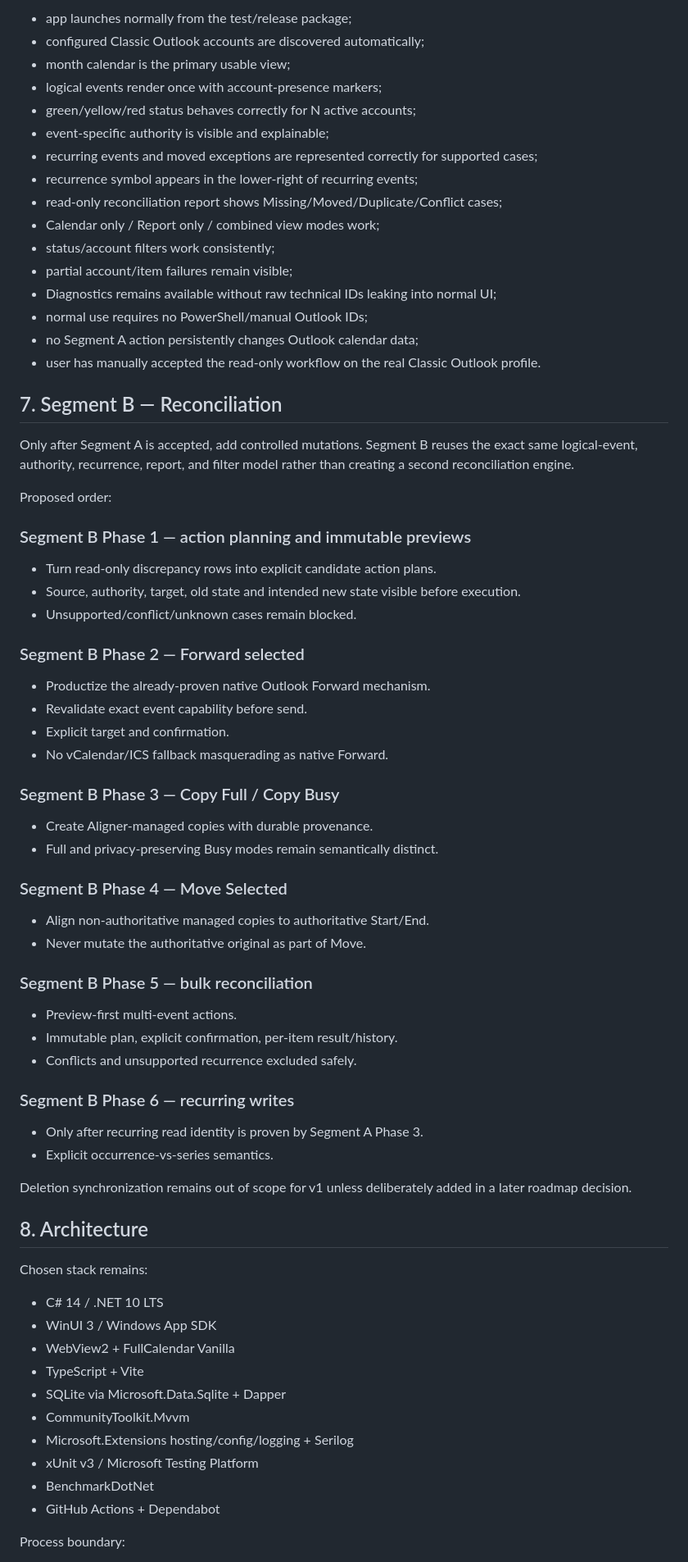
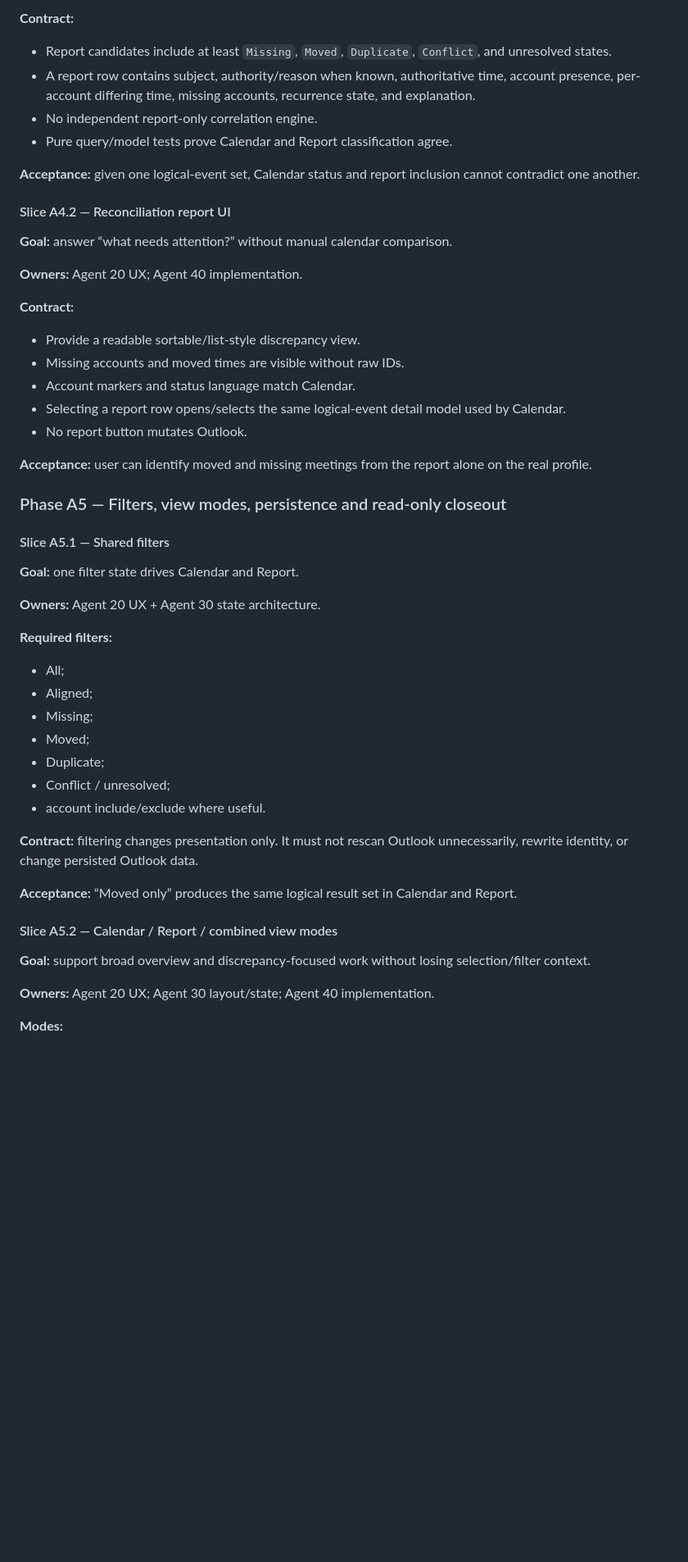
Before and after one commit to AlexanderWilhelmsenBerg/Outlook-aligner, a Markdown page: plan.md, the part around one of its changes. Shown at 82% size. Drawn GitHub-style; blank space fills up the shorter version.

```diff
--- a/plan.md
+++ b/plan.md
@@ -258,77 +207,56 @@ Required exit criteria:
 
-- app launches normally from the test/release package;
-- configured Classic Outlook accounts are discovered automatically;
-- month calendar is the primary usable view;
-- logical events render once with account-presence markers;
-- green/yellow/red status behaves correctly for N active accounts;
-- event-specific authority is visible and explainable;
-- recurring events and moved exceptions are represented correctly for supported cases;
-- recurrence symbol appears in the lower-right of recurring events;
-- read-only reconciliation report shows Missing/Moved/Duplicate/Conflict cases;
-- Calendar only / Report only / combined view modes work;
-- status/account filters work consistently;
-- partial account/item failures remain visible;
-- Diagnostics remains available without raw technical IDs leaking into normal UI;
-- normal use requires no PowerShell/manual Outlook IDs;
-- no Segment A action persistently changes Outlook calendar data;
-- user has manually accepted the read-only workflow on the real Classic Outlook profile.
+**Contract:**
 
-## 7. Segment B — Reconciliation
+- Report candidates include at least `Missing`, `Moved`, `Duplicate`, `Conflict`, and unresolved states.
+- A report row contains subject, authority/reason when known, authoritative time, account presence, per-account differing time, missing accounts, recurrence state, and explanation.
+- No independent report-only correlation engine.
+- Pure query/model tests prove Calendar and Report classification agree.
 
-Only after Segment A is accepted, add controlled mutations. Segment B reuses the exact same logical-event, authority, recurrence, report, and filter model rather than creating a second reconciliation engine.
+**Acceptance:** given one logical-event set, Calendar status and report inclusion cannot contradict one another.
 
-Proposed order:
+#### Slice A4.2 — Reconciliation report UI
 
-### Segment B Phase 1 — action planning and immutable previews
+**Goal:** answer “what needs attention?” without manual calendar comparison.
 
-- Turn read-only discrepancy rows into explicit candidate action plans.
-- Source, authority, target, old state and intended new state visible before execution.
-- Unsupported/conflict/unknown cases remain blocked.
+**Owners:** Agent 20 UX; Agent 40 implementation.
 
-### Segment B Phase 2 — Forward selected
+**Contract:**
 
-- Productize the already-proven native Outlook Forward mechanism.
-- Revalidate exact event capability before send.
-- Explicit target and confirmation.
-- No vCalendar/ICS fallback masquerading as native Forward.
+- Provide a readable sortable/list-style discrepancy view.
+- Missing accounts and moved times are visible without raw IDs.
+- Account markers and status language match Calendar.
+- Selecting a report row opens/selects the same logical-event detail model used by Calendar.
+- No report button mutates Outlook.
 
-### Segment B Phase 3 — Copy Full / Copy Busy
+**Acceptance:** user can identify moved and missing meetings from the report alone on the real profile.
 
-- Create Aligner-managed copies with durable provenance.
-- Full and privacy-preserving Busy modes remain semantically distinct.
+### Phase A5 — Filters, view modes, persistence and read-only closeout
 
-### Segment B Phase 4 — Move Selected
+#### Slice A5.1 — Shared filters
 
-- Align non-authoritative managed copies to authoritative Start/End.
-- Never mutate the authoritative original as part of Move.
+**Goal:** one filter state drives Calendar and Report.
 
-### Segment B Phase 5 — bulk reconciliation
+**Owners:** Agent 20 UX + Agent 30 state architecture.
 
-- Preview-first multi-event actions.
-- Immutable plan, explicit confirmation, per-item result/history.
-- Conflicts and unsupported recurrence excluded safely.
+**Required filters:**
 
-### Segment B Phase 6 — recurring writes
+- All;
+- Aligned;
+- Missing;
+- Moved;
+- Duplicate;
+- Conflict / unresolved;
+- account include/exclude where useful.
 
-- Only after recurring read identity is proven by Segment A Phase 3.
-- Explicit occurrence-vs-series semantics.
+**Contract:** filtering changes presentation only. It must not rescan Outlook unnecessarily, rewrite identity, or change persisted Outlook data.
 
-Deletion synchronization remains out of scope for v1 unless deliberately added in a later roadmap decision.
+**Acceptance:** “Moved only” produces the same logical result set in Calendar and Report.
 
-## 8. Architecture
+#### Slice A5.2 — Calendar / Report / combined view modes
 
-Chosen stack remains:
+**Goal:** support broad overview and discrepancy-focused work without losing selection/filter context.
 
-- C# 14 / .NET 10 LTS
-- WinUI 3 / Windows App SDK
-- WebView2 + FullCalendar Vanilla
-- TypeScript + Vite
-- SQLite via Microsoft.Data.Sqlite + Dapper
-- CommunityToolkit.Mvvm
-- Microsoft.Extensions hosting/config/logging + Serilog
-- xUnit v3 / Microsoft Testing Platform
-- BenchmarkDotNet
-- GitHub Actions + Dependabot
+**Owners:** Agent 20 UX; Agent 30 layout/state; Agent 40 implementation.
 
-Process boundary:
+**Modes:**
 
```
Also changed, not shown: other parts of plan.md (+215 -216 lines).
